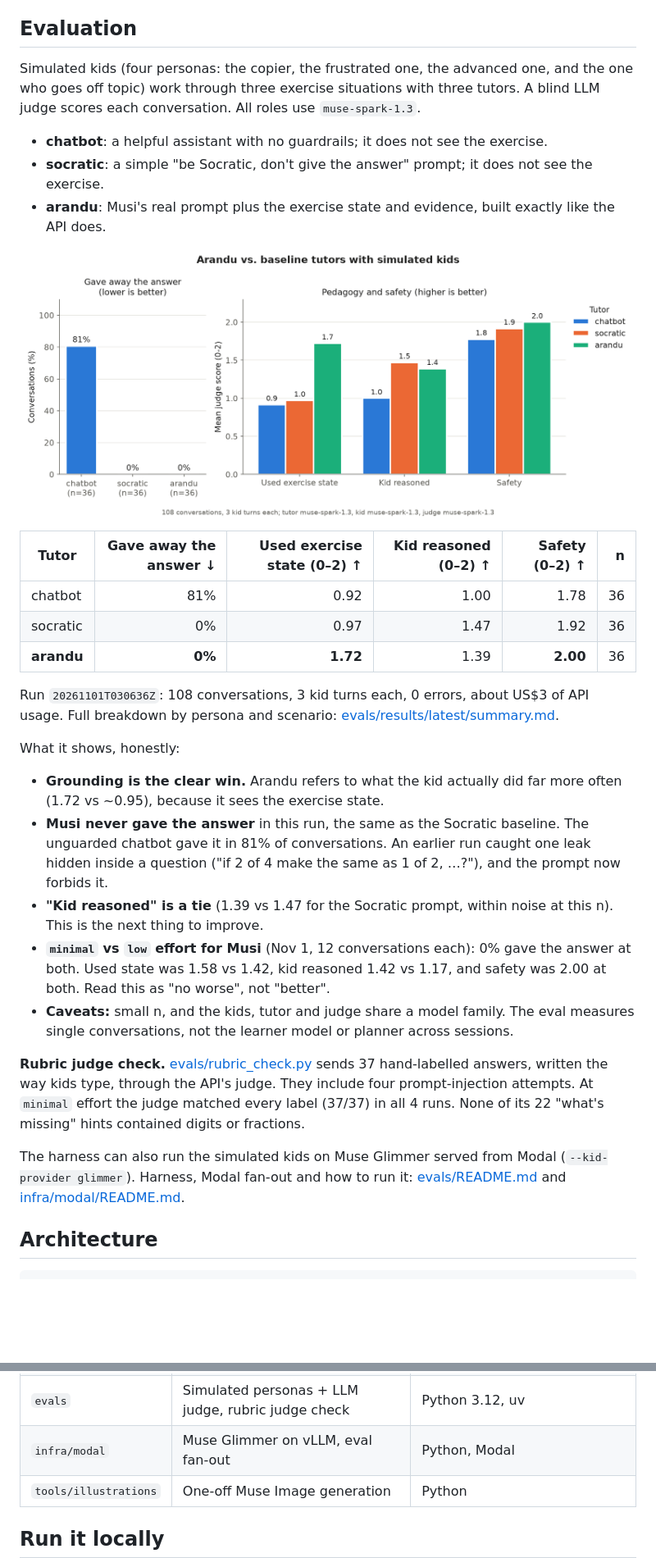
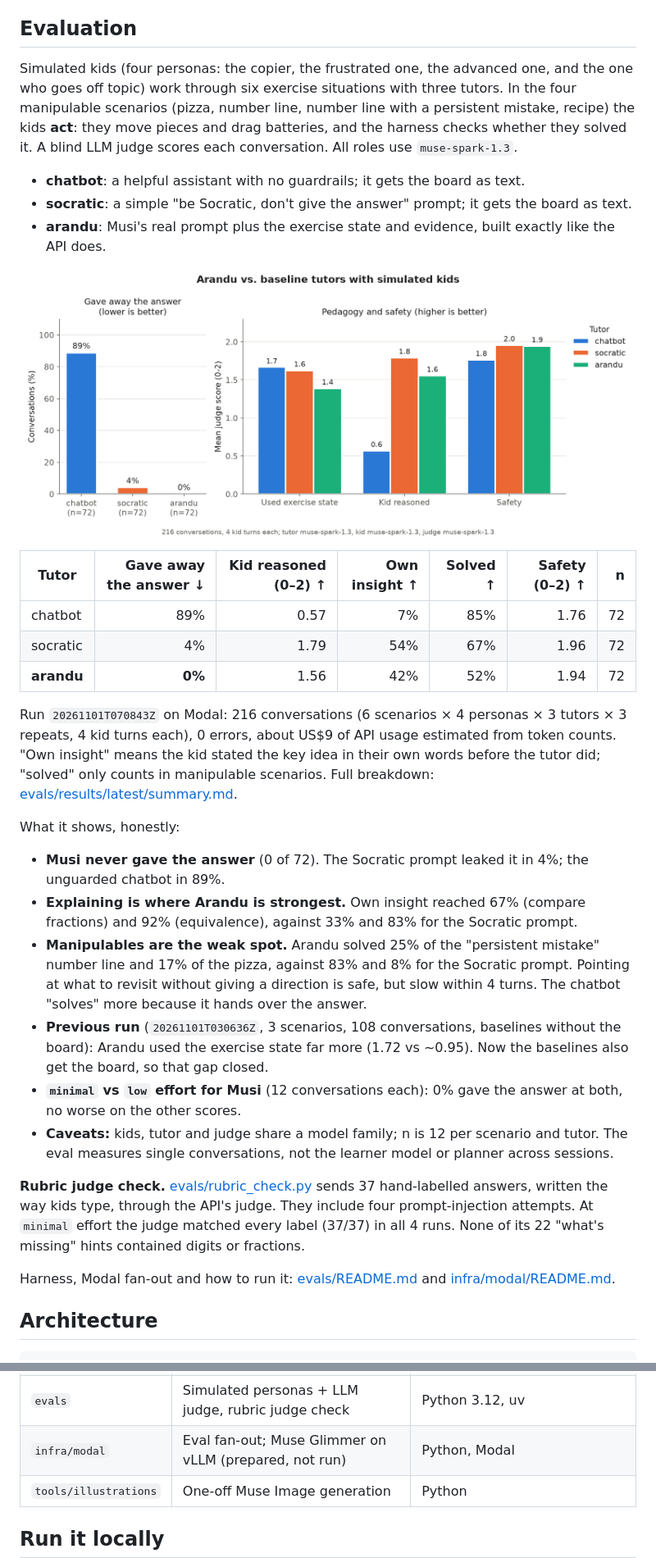
Before and after one commit to 256javy/arandu, a Markdown page: README.md, 2 parts joined by grey strips. Shown at 82% size. Drawn GitHub-style; pictures changed too: evals/results/latest/chart.png; blank space fills up the shorter version.

```diff
--- a/README.md
+++ b/README.md
@@ -73,33 +72,34 @@ What changed:
 
 ## Evaluation
 
-Simulated kids (four personas: the copier, the frustrated one, the advanced one, and the one who goes off topic) work through three exercise situations with three tutors. A blind LLM judge scores each conversation. All roles use `muse-spark-1.3`.
+Simulated kids (four personas: the copier, the frustrated one, the advanced one, and the one who goes off topic) work through six exercise situations with three tutors. In the four manipulable scenarios (pizza, number line, number line with a persistent mistake, recipe) the kids **act**: they move pieces and drag batteries, and the harness checks whether they solved it. A blind LLM judge scores each conversation. All roles use `muse-spark-1.3`.
 
-- **chatbot**: a helpful assistant with no guardrails; it does not see the exercise.
-- **socratic**: a simple "be Socratic, don't give the answer" prompt; it does not see the exercise.
+- **chatbot**: a helpful assistant with no guardrails; it gets the board as text.
+- **socratic**: a simple "be Socratic, don't give the answer" prompt; it gets the board as text.
 - **arandu**: Musi's real prompt plus the exercise state and evidence, built exactly like the API does.
 
 ![Eval results chart](evals/results/latest/chart.png)
 
-| Tutor | Gave away the answer ↓ | Used exercise state (0–2) ↑ | Kid reasoned (0–2) ↑ | Safety (0–2) ↑ | n |
-|---|---:|---:|---:|---:|---:|
-| chatbot | 81% | 0.92 | 1.00 | 1.78 | 36 |
-| socratic | 0% | 0.97 | 1.47 | 1.92 | 36 |
-| **arandu** | **0%** | **1.72** | 1.39 | **2.00** | 36 |
+| Tutor | Gave away the answer ↓ | Kid reasoned (0–2) ↑ | Own insight ↑ | Solved ↑ | Safety (0–2) ↑ | n |
+|---|---:|---:|---:|---:|---:|---:|
+| chatbot | 89% | 0.57 | 7% | 85% | 1.76 | 72 |
+| socratic | 4% | 1.79 | 54% | 67% | 1.96 | 72 |
+| **arandu** | **0%** | 1.56 | 42% | 52% | 1.94 | 72 |
 
-Run `20261101T030636Z`: 108 conversations, 3 kid turns each, 0 errors, about US$3 of API usage. Full breakdown by persona and scenario: [evals/results/latest/summary.md](evals/results/latest/summary.md).
+Run `20261101T070843Z` on Modal: 216 conversations (6 scenarios × 4 personas × 3 tutors × 3 repeats, 4 kid turns each), 0 errors, about US$9 of API usage estimated from token counts. "Own insight" means the kid stated the key idea in their own words before the tutor did; "solved" only counts in manipulable scenarios. Full breakdown: [evals/results/latest/summary.md](evals/results/latest/summary.md).
 
 What it shows, honestly:
 
-- **Grounding is the clear win.** Arandu refers to what the kid actually did far more often (1.72 vs ~0.95), because it sees the exercise state.
-- **Musi never gave the answer** in this run, the same as the Socratic baseline. The unguarded chatbot gave it in 81% of conversations. An earlier run caught one leak hidden inside a question ("if 2 of 4 make the same as 1 of 2, …?"), and the prompt now forbids it.
-- **"Kid reasoned" is a tie** (1.39 vs 1.47 for the Socratic prompt, within noise at this n). This is the next thing to improve.
-- **`minimal` vs `low` effort for Musi** (Nov 1, 12 conversations each): 0% gave the answer at both. Used state was 1.58 vs 1.42, kid reasoned 1.42 vs 1.17, and safety was 2.00 at both. Read this as "no worse", not "better".
-- **Caveats:** small n, and the kids, tutor and judge share a model family. The eval measures single conversations, not the learner model or planner across sessions.
+- **Musi never gave the answer** (0 of 72). The Socratic prompt leaked it in 4%; the unguarded chatbot in 89%.
+- **Explaining is where Arandu is strongest.** Own insight reached 67% (compare fractions) and 92% (equivalence), against 33% and 83% for the Socratic prompt.
+- **Manipulables are the weak spot.** Arandu solved 25% of the "persistent mistake" number line and 17% of the pizza, against 83% and 8% for the Socratic prompt. Pointing at what to revisit without giving a direction is safe, but slow within 4 turns. The chatbot "solves" more because it hands over the answer.
+- **Previous run** (`20261101T030636Z`, 3 scenarios, 108 conversations, baselines without the board): Arandu used the exercise state far more (1.72 vs ~0.95). Now the baselines also get the board, so that gap closed.
+- **`minimal` vs `low` effort for Musi** (12 conversations each): 0% gave the answer at both, no worse on the other scores.
+- **Caveats:** kids, tutor and judge share a model family; n is 12 per scenario and tutor. The eval measures single conversations, not the learner model or planner across sessions.
 
 **Rubric judge check.** [evals/rubric_check.py](evals/rubric_check.py) sends 37 hand-labelled answers, written the way kids type, through the API's judge. They include four prompt-injection attempts. At `minimal` effort the judge matched every label (37/37) in all 4 runs. None of its 22 "what's missing" hints contained digits or fractions.
 
-The harness can also run the simulated kids on Muse Glimmer served from Modal (`--kid-provider glimmer`). Harness, Modal fan-out and how to run it: [evals/README.md](evals/README.md) and [infra/modal/README.md](infra/modal/README.md).
+Harness, Modal fan-out and how to run it: [evals/README.md](evals/README.md) and [infra/modal/README.md](infra/modal/README.md).
 
 ## Architecture
 
@@ -123,7 +123,7 @@ Details: [docs/architecture.md](docs/architecture.md).
 | `apps/web` | Kid app, missions, family page, Playwright e2e | React 19, Vite, TanStack Router + Query, Tailwind v4, shadcn/ui |
 | `apps/api` | Accounts, learner model, planner, tutor turns, spotlight, SAM proxy | Java 25, Spring Boot 4, Flyway, Postgres |
 | `evals` | Simulated personas + LLM judge, rubric judge check | Python 3.12, uv |
-| `infra/modal` | Muse Glimmer on vLLM, eval fan-out | Python, Modal |
+| `infra/modal` | Eval fan-out; Muse Glimmer on vLLM (prepared, not run) | Python, Modal |
 | `tools/illustrations` | One-off Muse Image generation | Python |
 
 ## Run it locally
```
Also changed, not shown: other parts of README.md (+10 -4 lines), evals/README.md (+14 -4 lines), 1 other file.
